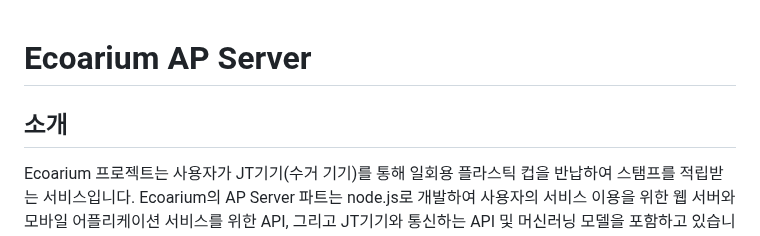
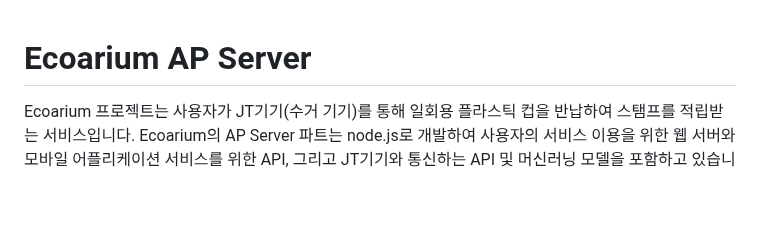
Before and after one commit to mixgolem/SKU-Ecoarium, a Markdown page: README.md, the part around the change. Drawn GitHub-style; blank space fills up the shorter version.

```diff
--- a/README.md
+++ b/README.md
@@ -1,6 +1,4 @@
 # Ecoarium AP Server
-
-## 소개
 Ecoarium 프로젝트는 사용자가 JT기기(수거 기기)를 통해 일회용 플라스틱 컵을 반납하여 스탬프를 적립받는 서비스입니다.
 Ecoarium의 AP Server 파트는 node.js로 개발하여 사용자의 서비스 이용을 위한 웹 서버와 모바일 어플리케이션 서비스를 위한 API, 그리고 JT기기와 통신하는 API 및 머신러닝 모델을 포함하고 있습니다.<br><br>
 ![상세](https://github.com/mixgolem/SKU-Ecoarium/assets/163653941/0490472c-6a0a-4084-bd10-e61d7546c4cd)<br><br>
```
